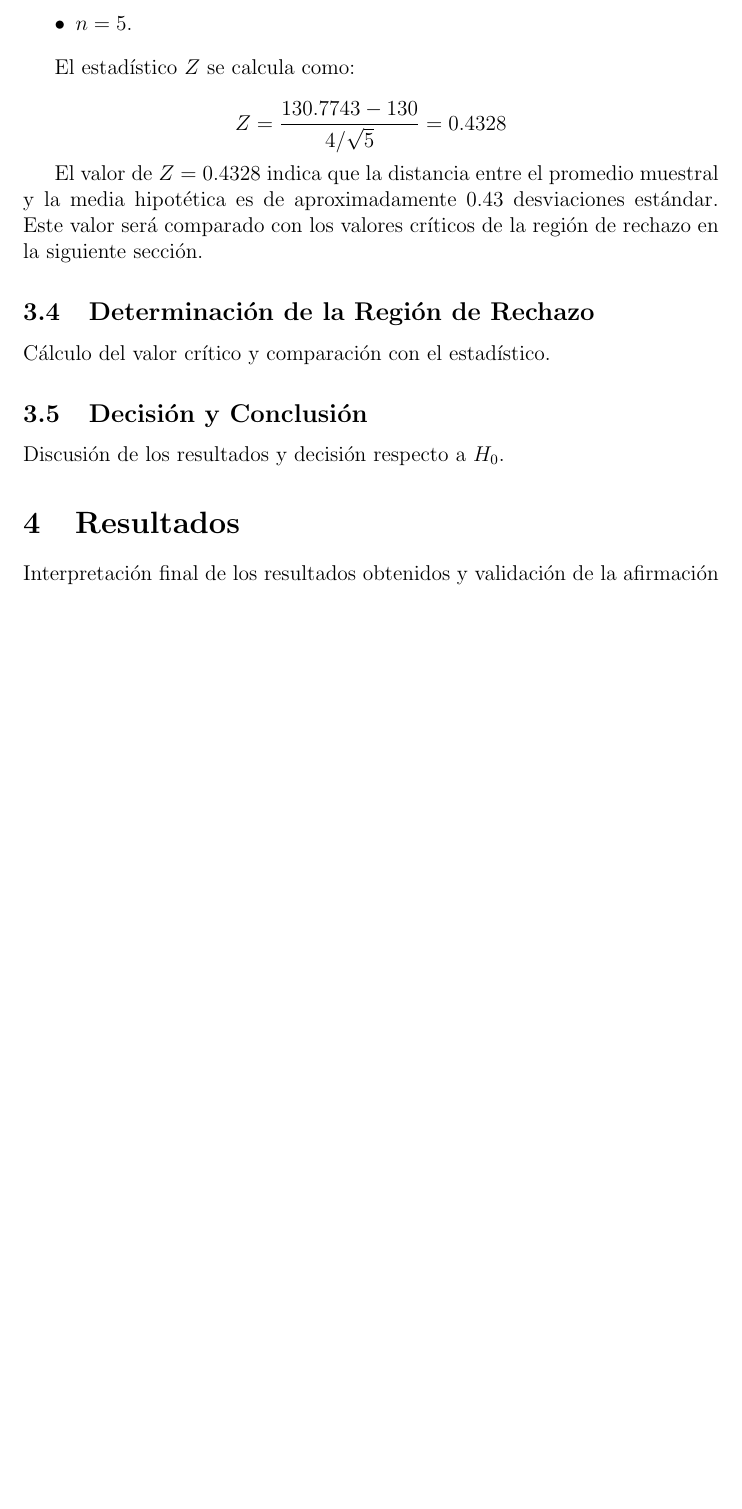
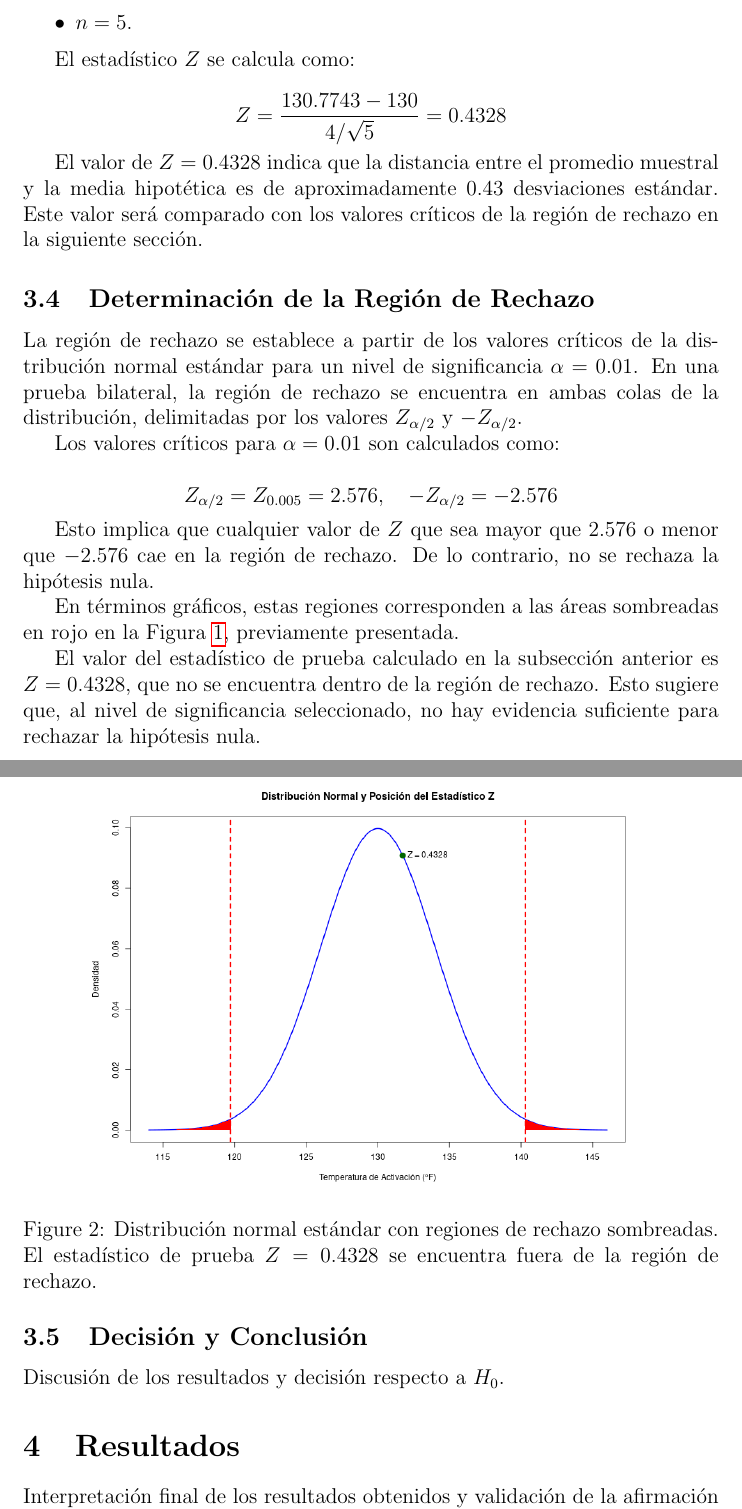
Before and after one commit to eduardo-bayot/s21-estadistica-tp3, a LaTeX document (latex/M3-Eduardo-Bayot.tex): part of page 7 of 8 before the commit and two parts of pages 7 and 8 of 9 after it, the two joined at a grey line, cut so that both start at the same text, the shorter picture padded with empty space. Compiled offline with pdfLaTeX.

Commit message:
chore: estadistico vs regiones de rechazo

```diff
--- a/latex/M3-Eduardo-Bayot.tex
+++ b/latex/M3-Eduardo-Bayot.tex
@@ -198,7 +198,28 @@ Z = \frac{130.7743 - 130}{4 / \sqrt{5}} = 0.4328
 El valor de \( Z = 0.4328 \) indica que la distancia entre el promedio muestral y la media hipotética es de aproximadamente 0.43 desviaciones estándar. Este valor será comparado con los valores críticos de la región de rechazo en la siguiente sección.
 
 \subsection{Determinación de la Región de Rechazo}
-Cálculo del valor crítico y comparación con el estadístico.
+
+La región de rechazo se establece a partir de los valores críticos de la distribución normal estándar para un nivel de significancia \( \alpha = 0.01 \). En una prueba bilateral, la región de rechazo se encuentra en ambas colas de la distribución, delimitadas por los valores \( Z_{\alpha/2} \) y \( -Z_{\alpha/2} \).
+
+Los valores críticos para \( \alpha = 0.01 \) son calculados como:
+
+\[
+Z_{\alpha/2} = Z_{0.005} = 2.576, \quad -Z_{\alpha/2} = -2.576
+\]
+
+Esto implica que cualquier valor de \( Z \) que sea mayor que \( 2.576 \) o menor que \( -2.576 \) cae en la región de rechazo. De lo contrario, no se rechaza la hipótesis nula.
+
+En términos gráficos, estas regiones corresponden a las áreas sombreadas en rojo en la Figura \ref{fig:region_rechazo}, previamente presentada.
+
+El valor del estadístico de prueba calculado en la subsección anterior es \( Z = 0.4328 \), que no se encuentra dentro de la región de rechazo. Esto sugiere que, al nivel de significancia seleccionado, no hay evidencia suficiente para rechazar la hipótesis nula.
+\begin{figure}[h!]
+\centering
+\includegraphics[width=0.8\textwidth]{posicion_Z.png}
+\caption{Distribución normal estándar con regiones de rechazo sombreadas. El estadístico de prueba \( Z = 0.4328 \) se encuentra fuera de la región de rechazo.}
+\label{fig:posicion_Z}
+\end{figure}
+
+
 \subsection{Decisión y Conclusión}
 Discusión de los resultados y decisión respecto a \( H_0 \).
 
```
Also changed, not shown: latex/posicion_Z.png (added), 1 other file.
